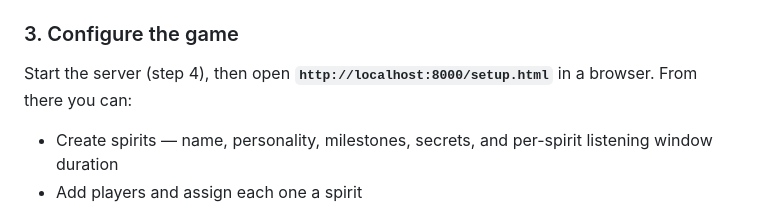
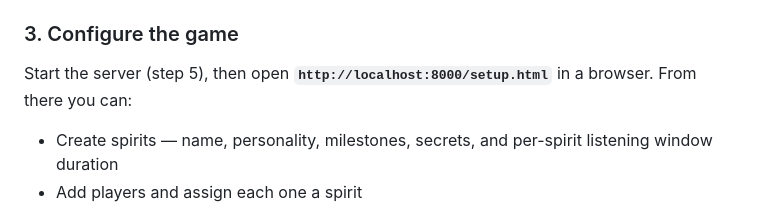
Before and after one commit to Bacomaci/TalkingAncientSpirit, a Markdown page: README.md, the part around the change. GitHub-like rendering.

Commit message:
Fix step number for starting the server in README

```diff
--- a/README.md
+++ b/README.md
@@ -64,7 +64,7 @@ Edit `.env` and fill in:
 
 ### 3. Configure the game
 
-Start the server (step 4), then open **`http://localhost:8000/setup.html`** in a browser. From there you can:
+Start the server (step 5), then open **`http://localhost:8000/setup.html`** in a browser. From there you can:
 
 - Create spirits — name, personality, milestones, secrets, and per-spirit listening window duration
 - Add players and assign each one a spirit
```
